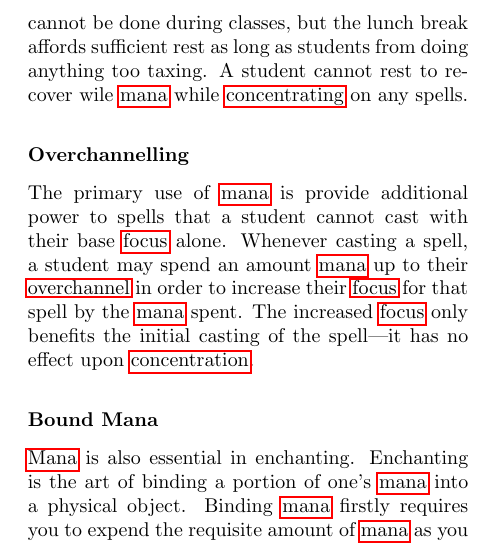
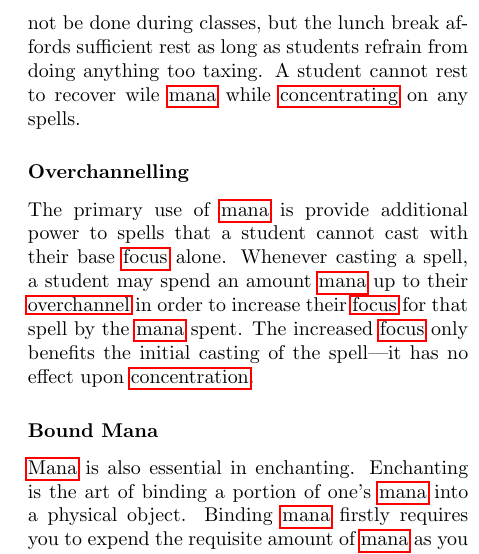
Before and after one commit to pyrrhicPachyderm/septennial-rpg, a LaTeX book (core/core.tex, which reads core/magic-rules.tex): part of one column of page 14 of 30, cut so that both start at the same text. Compiled offline with pdfLaTeX.

Commit message:
Add a missing word.

```diff
--- a/core/magic-rules.tex
+++ b/core/magic-rules.tex
@@ -57,7 +57,7 @@ They must cease {\concentrating} on one of their spells to recover some {\focus}
 \capital{\mana} is a kind of magical mental energy that wizards can expend to power their magic, allowing more powerful effects than their {\focus} allows them to readily produce.
 The table above shows a student's maximum {\mana}, which they may expend points from.
 They may recover all their expended {\mana} with an hour of rest and relaxation.
-This cannot be done during classes, but the lunch break affords sufficient rest as long as students from doing anything too taxing.
+This cannot be done during classes, but the lunch break affords sufficient rest as long as students refrain from doing anything too taxing.
 A student cannot rest to recover wile {\mana} while {\concentrating} on any spells.
 
 \subsubsection{Overchannelling}
```
